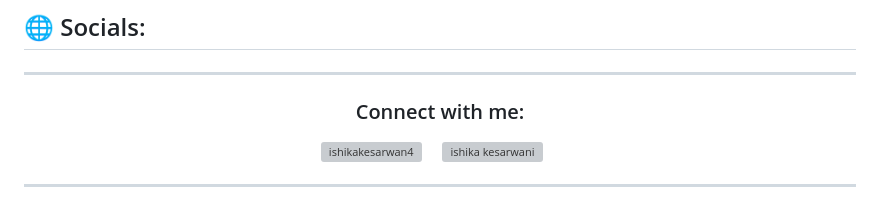
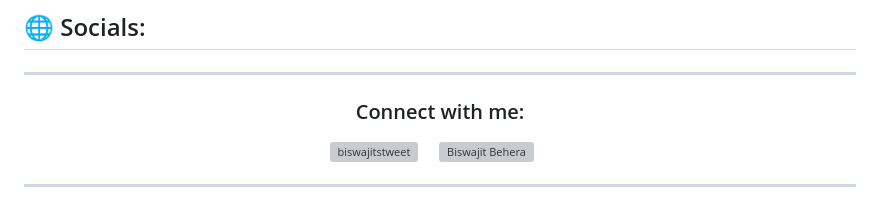
Before and after one commit to Biswajit-Behera/Biswajit-Behera, a Markdown page: README.md, the part around the change. Rendered like a GitHub page; grey boxes are pictures that could not be loaded.

```diff
--- a/README.md
+++ b/README.md
@@ -27,8 +27,8 @@ A 2nd-year student pursuing Bachelors in Computer science studies with a special
 
 <h3 align="center">Connect with me:</h3>
 <p align="center">
-<a href="https://twitter.com/biswajitstweet" target="blank"><img align="center" src="https://img.icons8.com/cute-clipart/64/000000/twitter.png" alt="ishikakesarwan4" height="50" width="50" /></a> &nbsp;&nbsp;&nbsp;
-<a href="https://www.linkedin.com/in/biswajit-behera-44450b220/" target="blank"><img align="center" src="https://img.icons8.com/cute-clipart/64/000000/linkedin.png" alt="ishika kesarwani" height="50" width="50" /></a>&nbsp;&nbsp;&nbsp;&nbsp;
+<a href="https://twitter.com/biswajitstweet" target="blank"><img align="center" src="https://img.icons8.com/cute-clipart/64/000000/twitter.png" alt="biswajitstweet" height="50" width="50" /></a> &nbsp;&nbsp;&nbsp;
+<a href="https://www.linkedin.com/in/biswajit-behera-44450b220/" target="blank"><img align="center" src="https://img.icons8.com/cute-clipart/64/000000/linkedin.png" alt="Biswajit Behera" height="50" width="50" /></a>&nbsp;&nbsp;&nbsp;&nbsp;
 
 </p>
 
```
